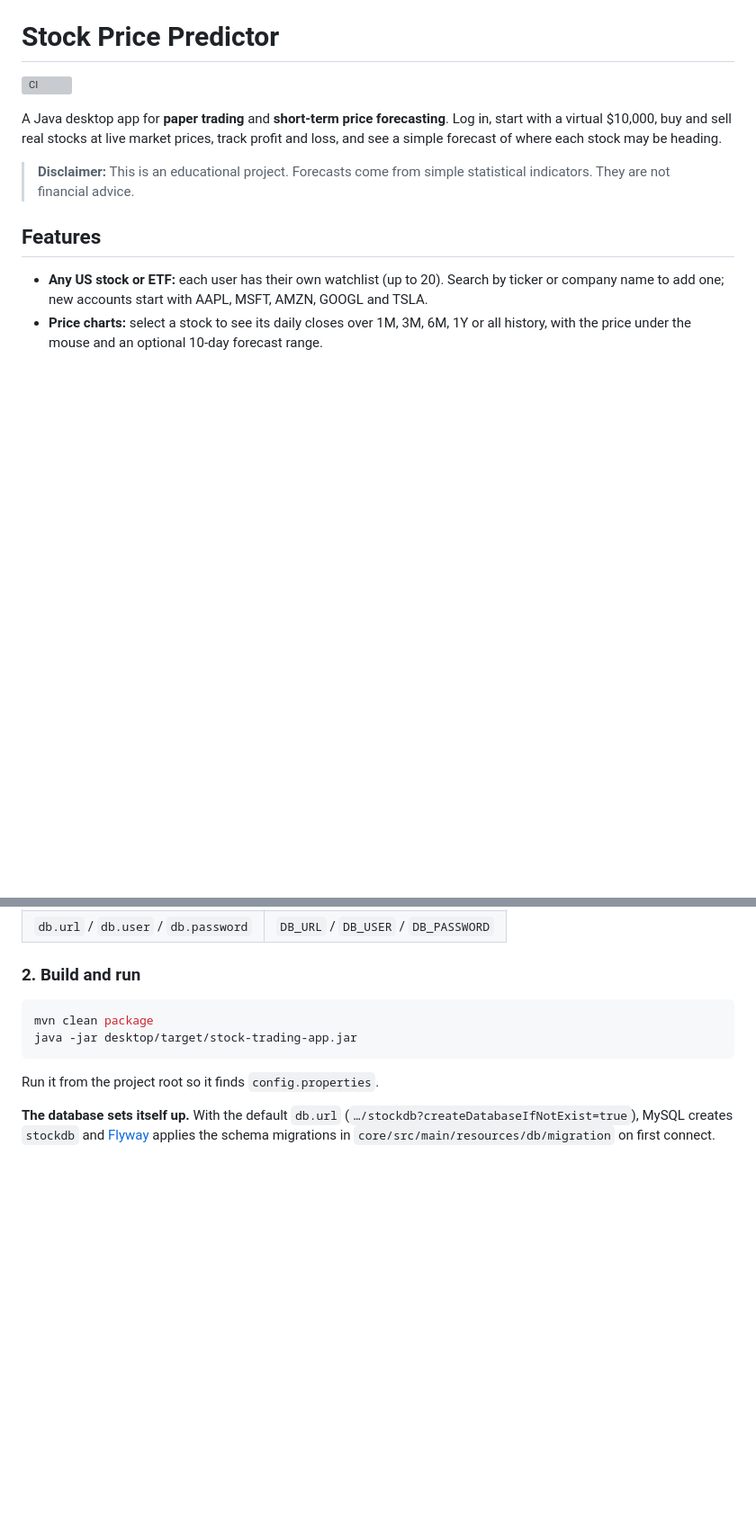
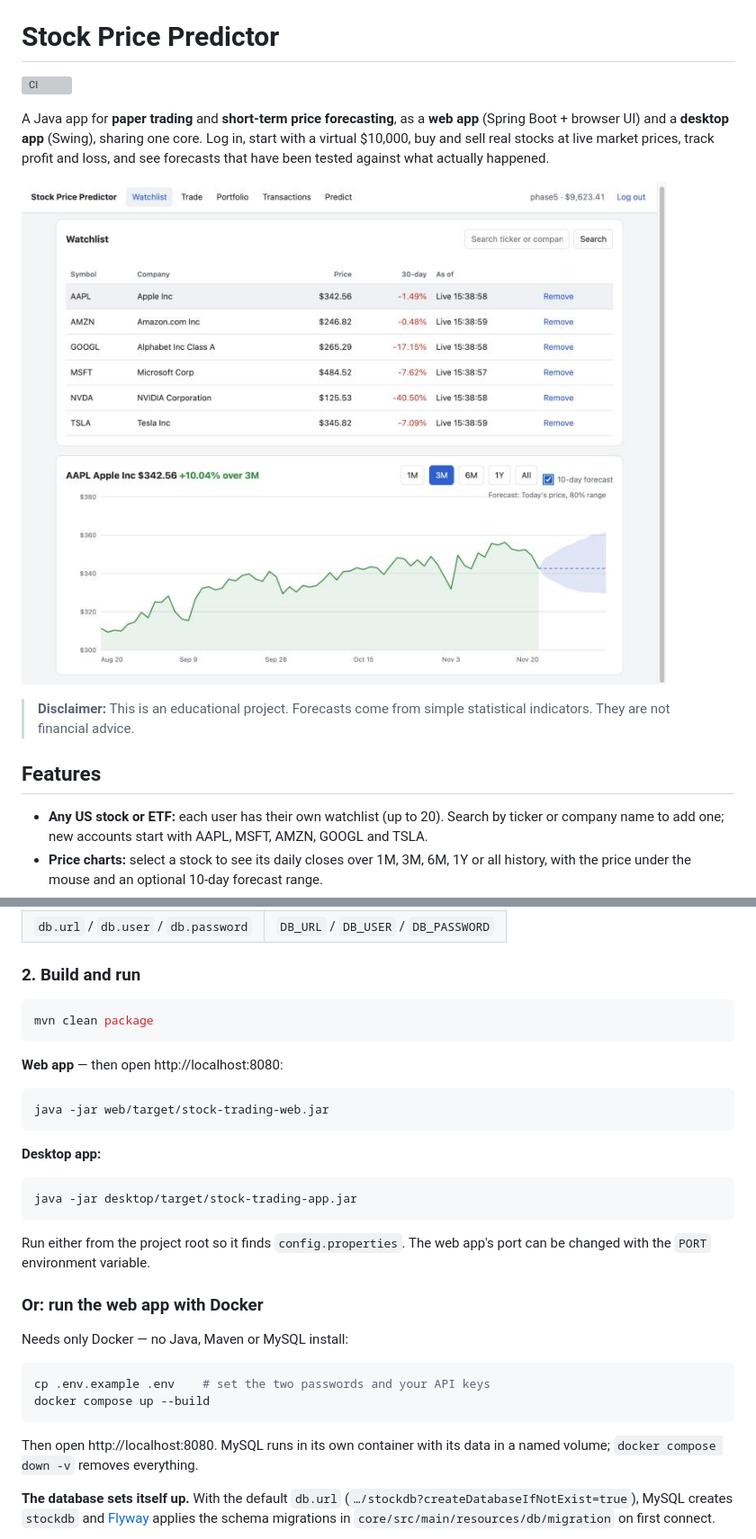
Before and after one commit to mahajanp2804/Stock-Price-Predictor, a Markdown page: README.md, 2 parts joined by grey strips. Shown at 90% size. Drawn GitHub-style; pictures changed too: docs/web-app.jpg (added); blank space fills up the shorter version; grey boxes are pictures that could not be loaded.

````diff
--- a/README.md
+++ b/README.md
@@ -2,7 +2,9 @@
 
 [![CI](https://github.com/mahajanp2804/Stock-Price-Predictor/actions/workflows/ci.yml/badge.svg)](https://github.com/mahajanp2804/Stock-Price-Predictor/actions/workflows/ci.yml)
 
-A Java desktop app for **paper trading** and **short-term price forecasting**. Log in, start with a virtual $10,000, buy and sell real stocks at live market prices, track profit and loss, and see a simple forecast of where each stock may be heading.
+A Java app for **paper trading** and **short-term price forecasting**, as a **web app** (Spring Boot + browser UI) and a **desktop app** (Swing), sharing one core. Log in, start with a virtual $10,000, buy and sell real stocks at live market prices, track profit and loss, and see forecasts that have been tested against what actually happened.
+
+![Web app: watchlist with live prices, and a 3-month AAPL chart with the 10-day forecast range](docs/web-app.jpg)
 
 > **Disclaimer:** This is an educational project. Forecasts come from simple statistical indicators. They are not financial advice.
 
@@ -54,10 +57,32 @@ You can set any value as an environment variable instead, and it takes priority
 
 ```bash
 mvn clean package
+```
+
+**Web app** — then open http://localhost:8080:
+
+```bash
+java -jar web/target/stock-trading-web.jar
+```
+
+**Desktop app:**
+
+```bash
 java -jar desktop/target/stock-trading-app.jar
 ```
 
-Run it from the project root so it finds `config.properties`.
+Run either from the project root so it finds `config.properties`. The web app's port can be changed with the `PORT` environment variable.
+
+### Or: run the web app with Docker
+
+Needs only Docker — no Java, Maven or MySQL install:
+
+```bash
+cp .env.example .env    # set the two passwords and your API keys
+docker compose up --build
+```
+
+Then open http://localhost:8080. MySQL runs in its own container with its data in a named volume; `docker compose down -v` removes everything.
 
 **The database sets itself up.** With the default `db.url` (`…/stockdb?createDatabaseIfNotExist=true`), MySQL creates `stockdb` and [Flyway](https://flywaydb.org) applies the schema migrations in `core/src/main/resources/db/migration` on first connect.
 
````
Also changed, not shown: other parts of README.md (+40 -7 lines).
